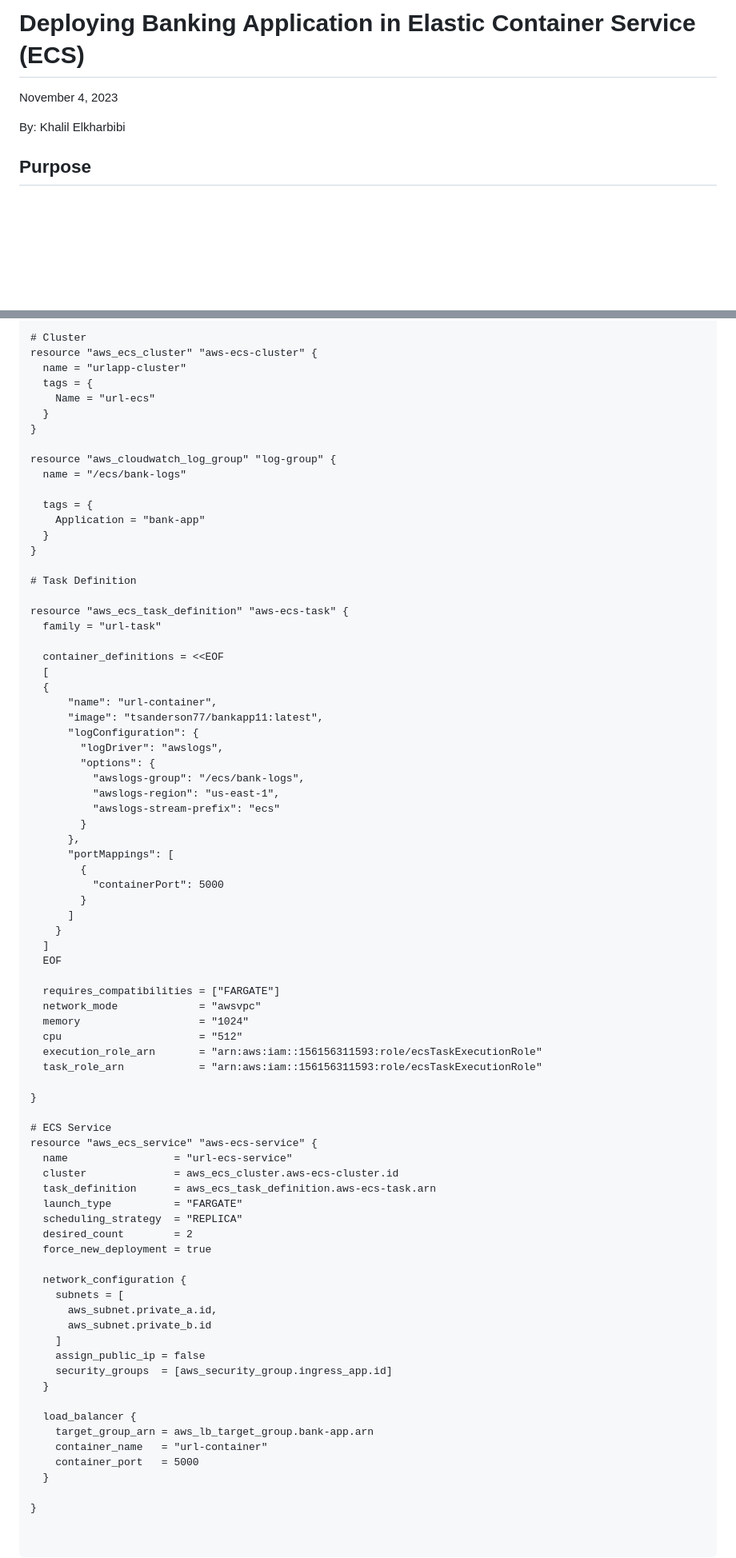
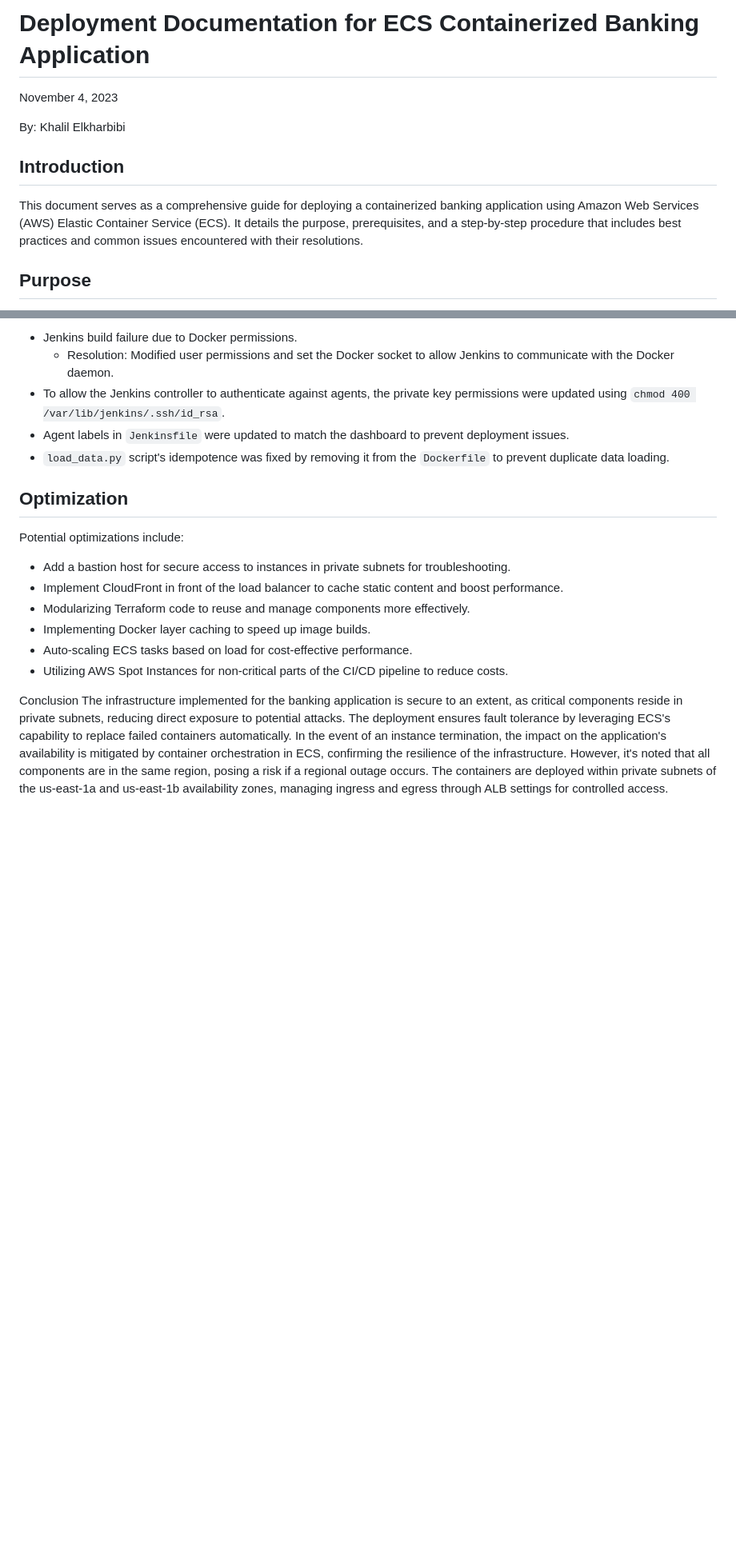
Before and after one commit to atlas-lion91/Deployment_7, a Markdown page: README.md, 2 parts joined by grey strips. Shown: that part at 80% size. Rendered like a GitHub page; blank space fills up the shorter version.

````diff
--- a/README.md
+++ b/README.md
@@ -1,8 +1,13 @@
-# Deploying Banking Application in Elastic Container Service (ECS)
+# Deployment Documentation for ECS Containerized Banking Application
 
 November 4, 2023
 
 By: Khalil Elkharbibi
+
+
+## Introduction
+
+This document serves as a comprehensive guide for deploying a containerized banking application using Amazon Web Services (AWS) Elastic Container Service (ECS). It details the purpose, prerequisites, and a step-by-step procedure that includes best practices and common issues encountered with their resolutions.
 
 ## Purpose
 
@@ -67,83 +157,20 @@ provider "aws" {
 
-# Cluster
-resource "aws_ecs_cluster" "aws-ecs-cluster" {
-  name = "urlapp-cluster"
-  tags = {
-    Name = "url-ecs"
-  }
-}
+- Jenkins build failure due to Docker permissions.
+    - Resolution: Modified user permissions and set the Docker socket to allow Jenkins to communicate with the Docker daemon.
+- To allow the Jenkins controller to authenticate against agents, the private key permissions were updated using `chmod 400 /var/lib/jenkins/.ssh/id_rsa`.
+- Agent labels in `Jenkinsfile` were updated to match the dashboard to prevent deployment issues.
+- `load_data.py` script's idempotence was fixed by removing it from the `Dockerfile` to prevent duplicate data loading.
 
-resource "aws_cloudwatch_log_group" "log-group" {
-  name = "/ecs/bank-logs"
+## Optimization
+Potential optimizations include:
 
-  tags = {
-    Application = "bank-app"
-  }
-}
+- Add a bastion host for secure access to instances in private subnets for troubleshooting.
+- Implement CloudFront in front of the load balancer to cache static content and boost performance.
+- Modularizing Terraform code to reuse and manage components more effectively.
+- Implementing Docker layer caching to speed up image builds.
+- Auto-scaling ECS tasks based on load for cost-effective performance.
+- Utilizing AWS Spot Instances for non-critical parts of the CI/CD pipeline to reduce costs.
 
-# Task Definition
+Conclusion
+The infrastructure implemented for the banking application is secure to an extent, as critical components reside in private subnets, reducing direct exposure to potential attacks. The deployment ensures fault tolerance by leveraging ECS's capability to replace failed containers automatically. In the event of an instance termination, the impact on the application's availability is mitigated by container orchestration in ECS, confirming the resilience of the infrastructure. However, it's noted that all components are in the same region, posing a risk if a regional outage occurs. The containers are deployed within private subnets of the us-east-1a and us-east-1b availability zones, managing ingress and egress through ALB settings for controlled access.
 
-resource "aws_ecs_task_definition" "aws-ecs-task" {
-  family = "url-task"
-
-  container_definitions = <<EOF
-  [
-  {
-      "name": "url-container",
-      "image": "tsanderson77/bankapp11:latest",
-      "logConfiguration": {
-        "logDriver": "awslogs",
-        "options": {
-          "awslogs-group": "/ecs/bank-logs",
-          "awslogs-region": "us-east-1",
-          "awslogs-stream-prefix": "ecs"
-        }
-      },
-      "portMappings": [
-        {
-          "containerPort": 5000
-        }
-      ]
-    }
-  ]
-  EOF
-
-  requires_compatibilities = ["FARGATE"]
-  network_mode             = "awsvpc"
-  memory                   = "1024"
-  cpu                      = "512"
-  execution_role_arn       = "arn:aws:iam::156156311593:role/ecsTaskExecutionRole"
-  task_role_arn            = "arn:aws:iam::156156311593:role/ecsTaskExecutionRole"
-
-}
-
-# ECS Service
-resource "aws_ecs_service" "aws-ecs-service" {
-  name                 = "url-ecs-service"
-  cluster              = aws_ecs_cluster.aws-ecs-cluster.id
-  task_definition      = aws_ecs_task_definition.aws-ecs-task.arn
-  launch_type          = "FARGATE"
-  scheduling_strategy  = "REPLICA"
-  desired_count        = 2
-  force_new_deployment = true
-
-  network_configuration {
-    subnets = [
-      aws_subnet.private_a.id,
-      aws_subnet.private_b.id
-    ]
-    assign_public_ip = false
-    security_groups  = [aws_security_group.ingress_app.id]
-  }
-
-  load_balancer {
-    target_group_arn = aws_lb_target_group.bank-app.arn
-    container_name   = "url-container"
-    container_port   = 5000
-  }
-
-}
-
-
-```
-
````
Also changed, not shown: other parts of README.md (+109 -322 lines).
